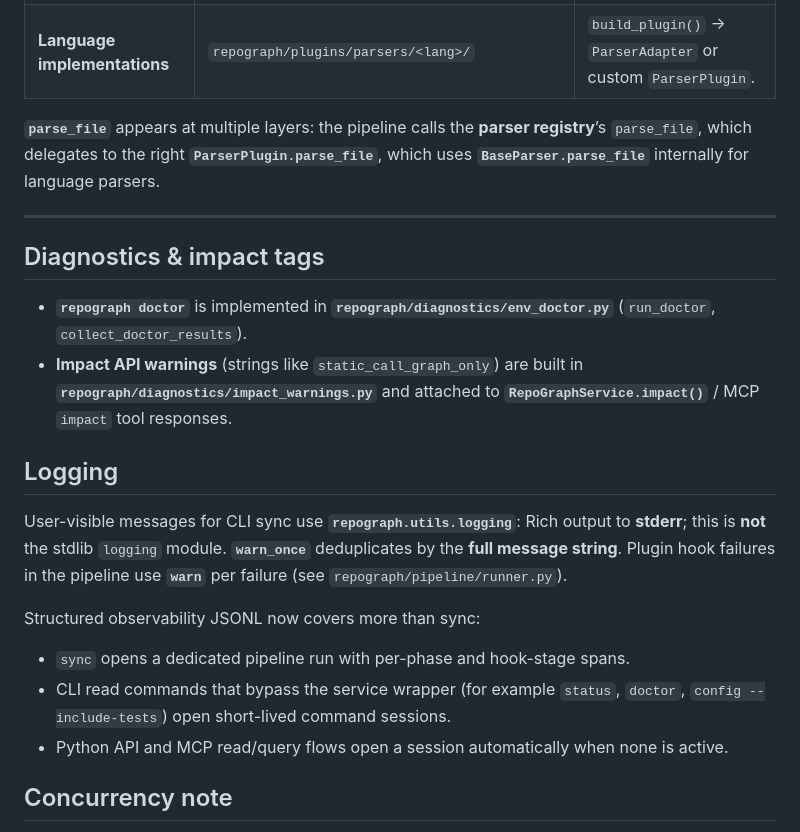
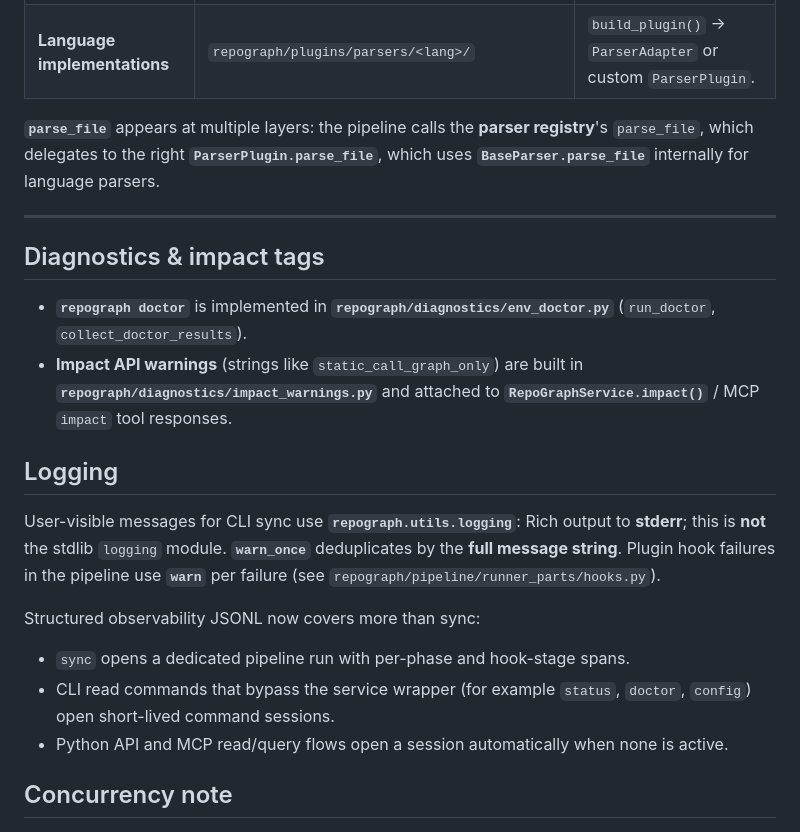
Before and after one commit to SillySerpent/Repograph, a Markdown page: docs/SURFACES.md, the part around one of its changes. Rendered like a GitHub page.

```diff
--- a/docs/SURFACES.md
+++ b/docs/SURFACES.md
@@ -95,7 +147,7 @@ The generated Cypher is always read-only — queries containing `CREATE`, `SET`,
 | **`ParserAdapter`** | `repograph/plugins/parsers/base.py` | Wraps a `BaseParser` factory so it registers as a `ParserPlugin`. |
 | **Language implementations** | `repograph/plugins/parsers/<lang>/` | `build_plugin()` → `ParserAdapter` or custom `ParserPlugin`. |
 
-**`parse_file`** appears at multiple layers: the pipeline calls the **parser registry**’s `parse_file`, which delegates to the right **`ParserPlugin.parse_file`**, which uses **`BaseParser.parse_file`** internally for language parsers.
+**`parse_file`** appears at multiple layers: the pipeline calls the **parser registry**'s `parse_file`, which delegates to the right **`ParserPlugin.parse_file`**, which uses **`BaseParser.parse_file`** internally for language parsers.
 
 ---
 
@@ -106,11 +158,11 @@ The generated Cypher is always read-only — queries containing `CREATE`, `SET`,
 
 ## Logging
 
-User-visible messages for CLI sync use **`repograph.utils.logging`**: Rich output to **stderr**; this is **not** the stdlib `logging` module. **`warn_once`** deduplicates by the **full message string**. Plugin hook failures in the pipeline use **`warn`** per failure (see `repograph/pipeline/runner.py`).
+User-visible messages for CLI sync use **`repograph.utils.logging`**: Rich output to **stderr**; this is **not** the stdlib `logging` module. **`warn_once`** deduplicates by the **full message string**. Plugin hook failures in the pipeline use **`warn`** per failure (see `repograph/pipeline/runner_parts/hooks.py`).
 
 Structured observability JSONL now covers more than sync:
 - `sync` opens a dedicated pipeline run with per-phase and hook-stage spans.
-- CLI read commands that bypass the service wrapper (for example `status`, `doctor`, `config --include-tests`) open short-lived command sessions.
+- CLI read commands that bypass the service wrapper (for example `status`, `doctor`, `config`) open short-lived command sessions.
 - Python API and MCP read/query flows open a session automatically when none is active.
 
 ## Concurrency note
```
Also changed, not shown: other parts of docs/SURFACES.md (+69 -17 lines).
